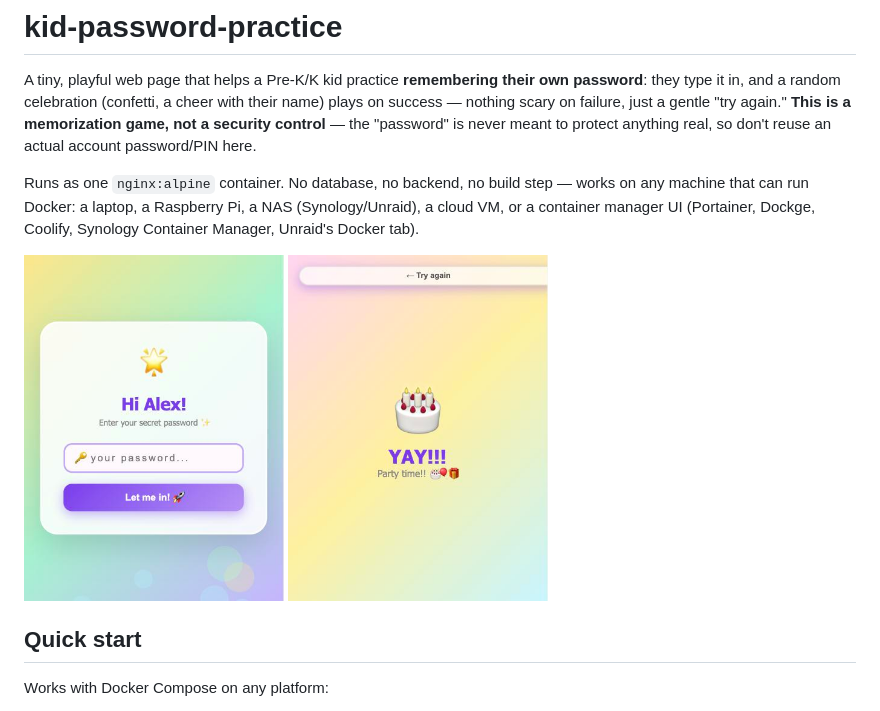
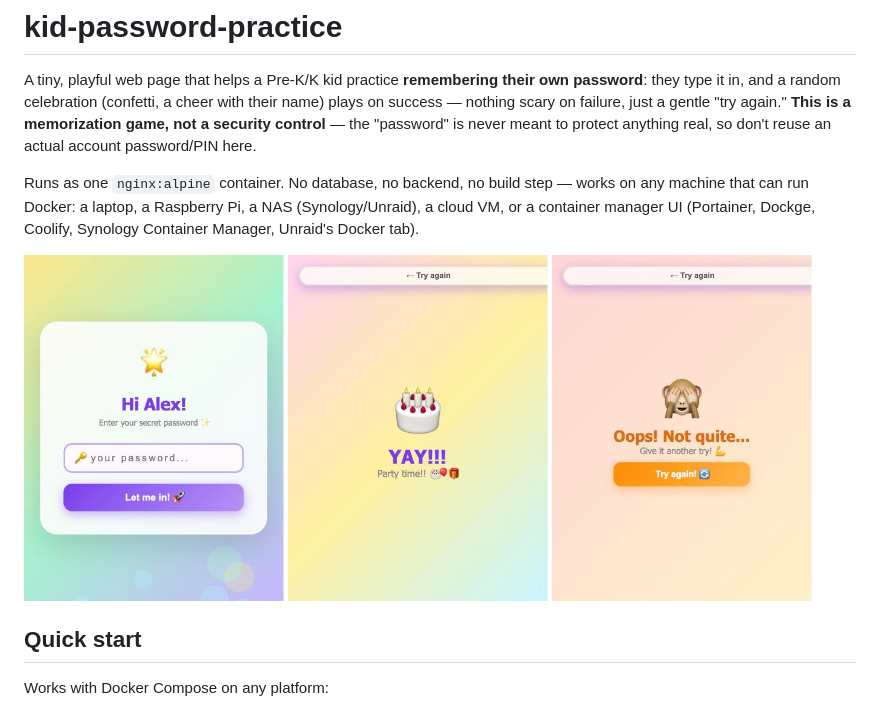
Before and after one commit to nomi25home/kid-password-practice, a Markdown page: README.md, the part around the change. Drawn GitHub-style; pictures changed too: docs/screenshot-fail.jpg (added).

Commit message:
Add CONTRIBUTING.md and failure-screen screenshot
Co-Authored-By: Claude Sonnet 5 <noreply@anthropic.com>

```diff
--- a/README.md
+++ b/README.md
@@ -7,6 +7,7 @@ Runs as one `nginx:alpine` container. No database, no backend, no build step —
 <p>
   <img src="docs/screenshot-login.jpg" alt="Login screen asking for the password" width="260">
   <img src="docs/screenshot-success.jpg" alt="Success screen with a cake emoji and confetti" width="260">
+  <img src="docs/screenshot-fail.jpg" alt="Gentle try-again screen after a wrong guess" width="260">
 </p>
 
 ## Quick start
```
Also changed, not shown: CONTRIBUTING.md (added, +24 -0 lines).
